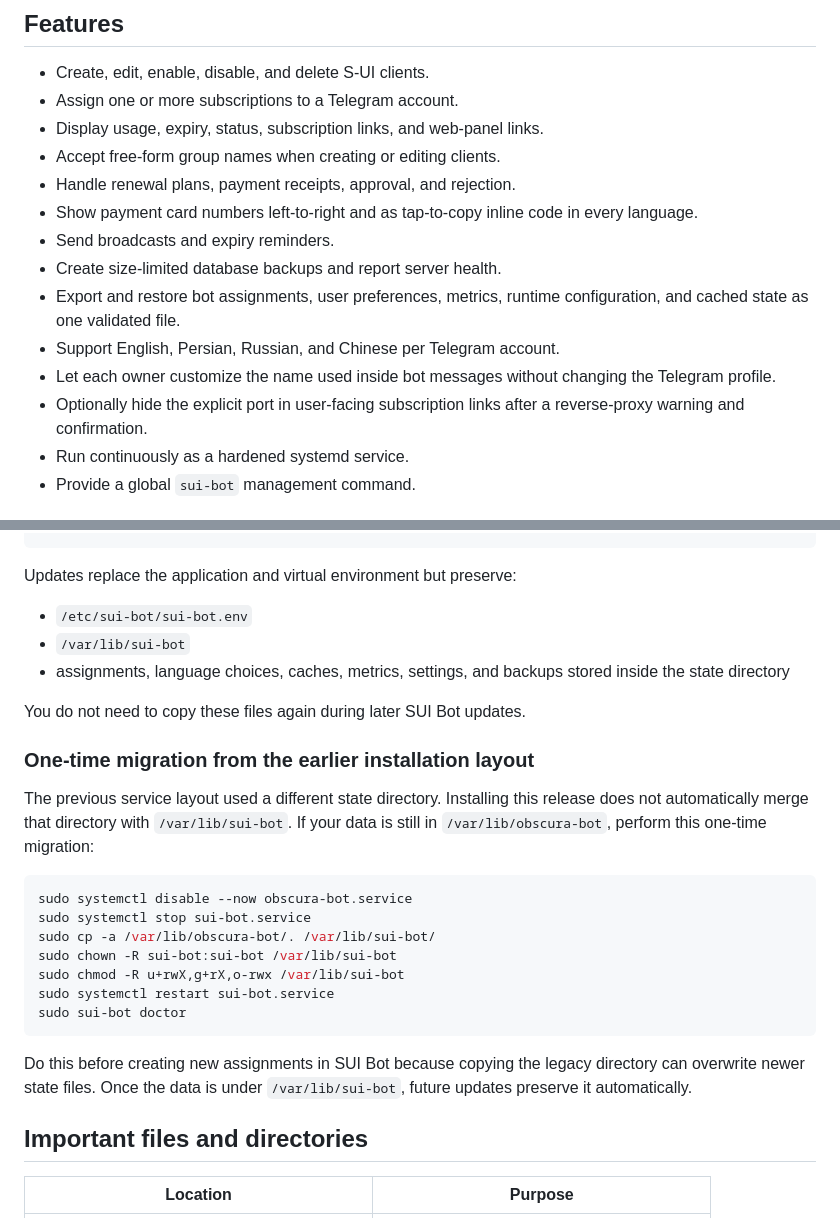
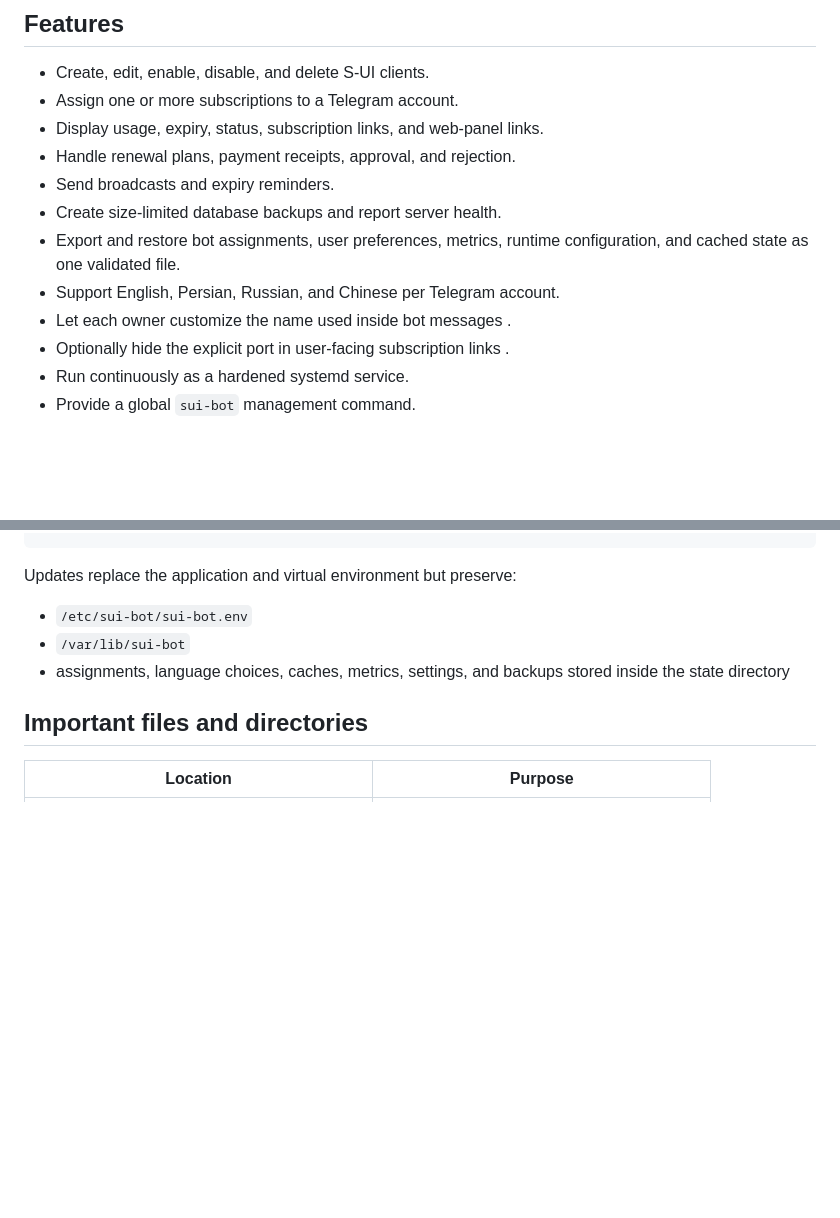
Before and after one commit to Sownix21/SUI-Bot, a Markdown page: README.md, 2 parts joined by grey strips. Drawn GitHub-style; blank space fills up the shorter version.

````diff
--- a/README.md
+++ b/README.md
@@ -9,15 +9,13 @@ SUI Bot is a Telegram administration bot for an [S-UI](https://github.com/alirez
 - Create, edit, enable, disable, and delete S-UI clients.
 - Assign one or more subscriptions to a Telegram account.
 - Display usage, expiry, status, subscription links, and web-panel links.
-- Accept free-form group names when creating or editing clients.
 - Handle renewal plans, payment receipts, approval, and rejection.
-- Show payment card numbers left-to-right and as tap-to-copy inline code in every language.
 - Send broadcasts and expiry reminders.
 - Create size-limited database backups and report server health.
 - Export and restore bot assignments, user preferences, metrics, runtime configuration, and cached state as one validated file.
 - Support English, Persian, Russian, and Chinese per Telegram account.
-- Let each owner customize the name used inside bot messages without changing the Telegram profile.
-- Optionally hide the explicit port in user-facing subscription links after a reverse-proxy warning and confirmation.
+- Let each owner customize the name used inside bot messages .
+- Optionally hide the explicit port in user-facing subscription links .
 - Run continuously as a hardened systemd service.
 - Provide a global `sui-bot` management command.
 
@@ -157,24 +155,6 @@ Updates replace the application and virtual environment but preserve:
 - `/etc/sui-bot/sui-bot.env`
 - `/var/lib/sui-bot`
 - assignments, language choices, caches, metrics, settings, and backups stored inside the state directory
-
-You do not need to copy these files again during later SUI Bot updates.
-
-### One-time migration from the earlier installation layout
-
-The previous service layout used a different state directory. Installing this release does not automatically merge that directory with `/var/lib/sui-bot`. If your data is still in `/var/lib/obscura-bot`, perform this one-time migration:
-
-```bash
-sudo systemctl disable --now obscura-bot.service
-sudo systemctl stop sui-bot.service
-sudo cp -a /var/lib/obscura-bot/. /var/lib/sui-bot/
-sudo chown -R sui-bot:sui-bot /var/lib/sui-bot
-sudo chmod -R u+rwX,g+rX,o-rwx /var/lib/sui-bot
-sudo systemctl restart sui-bot.service
-sudo sui-bot doctor
-```
-
-Do this before creating new assignments in SUI Bot because copying the legacy directory can overwrite newer state files. Once the data is under `/var/lib/sui-bot`, future updates preserve it automatically.
 
 ## Important files and directories
 
````
